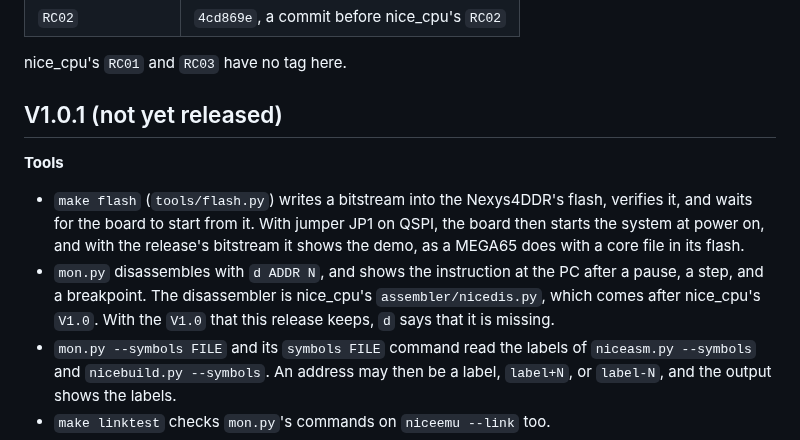
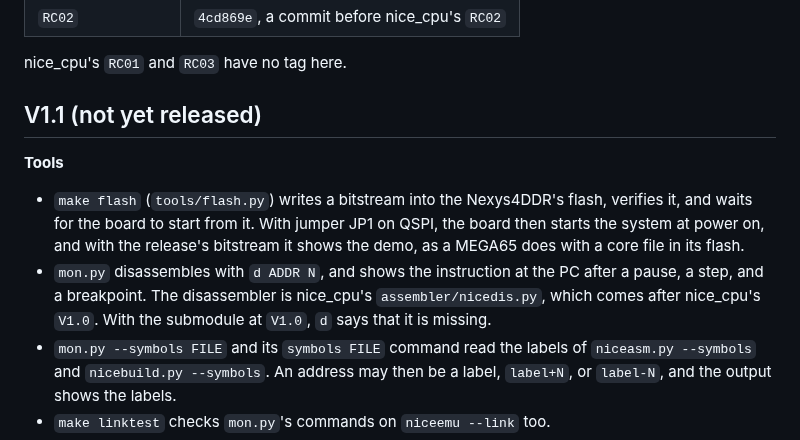
Before and after one commit to MJoergen/NiceMonMEGA65, a Markdown page: doc/RELEASE_NOTES.md, the part around the change. Drawn GitHub-style.

Commit message:
Name the next release V1.1 in the notes
The open section of doc/RELEASE_NOTES.md was V1.0.1, a release that
keeps nice_cpu at V1.0, but the next release is V1.1, which pins
nice_cpu's V1.1. The section is renamed, and the line on mon.py's d
no longer says that the release keeps V1.0.

Co-Authored-By: Claude Opus 5.5 <noreply@anthropic.com>

```diff
--- a/doc/RELEASE_NOTES.md
+++ b/doc/RELEASE_NOTES.md
@@ -21,7 +21,7 @@ The release candidates pinned these:
 
 nice_cpu's `RC01` and `RC03` have no tag here.
 
-## V1.0.1 (not yet released)
+## V1.1 (not yet released)
 
 **Tools**
 
@@ -33,7 +33,7 @@ nice_cpu's `RC01` and `RC03` have no tag here.
 - `mon.py` disassembles with `d ADDR N`, and shows the instruction at the
   PC after a pause, a step, and a breakpoint. The disassembler is
   nice_cpu's `assembler/nicedis.py`, which comes after nice_cpu's `V1.0`.
-  With the `V1.0` that this release keeps, `d` says that it is missing.
+  With the submodule at `V1.0`, `d` says that it is missing.
 - `mon.py --symbols FILE` and its `symbols FILE` command read the labels
   of `niceasm.py --symbols` and `nicebuild.py --symbols`. An address may
   then be a label, `label+N`, or `label-N`, and the output shows the
```
